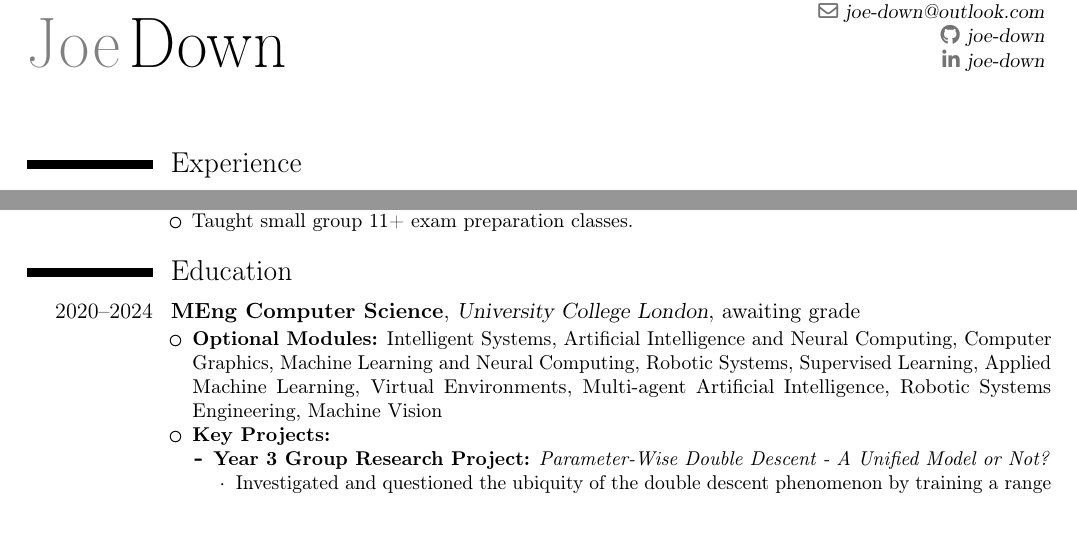
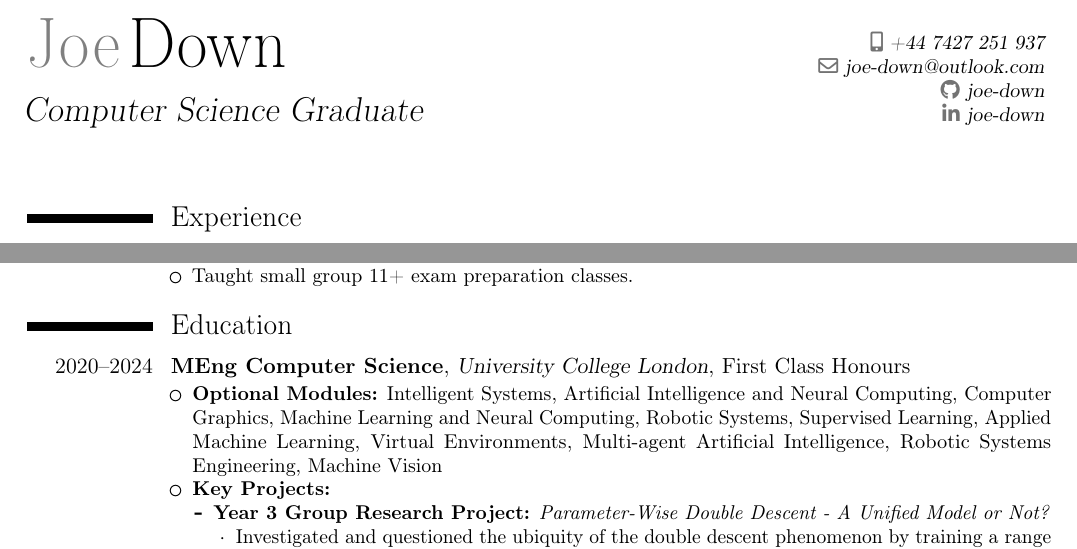
Before and after one commit to joe-down/CV, a LaTeX CV (main.tex): two parts of the page, joined at a grey line, cut at the place of the change. Compiled offline with pdfLaTeX.

Commit message:
added grade

```diff
--- a/main.tex
+++ b/main.tex
@@ -5,7 +5,7 @@
 
 \name{Joe}{Down}
 %\address{Flat 2, 406C, Hackney Road}{E2 7AP, London}{}
-\title{}
+\title{Computer Science Graduate}
 \email{joe-down@outlook.com}
 \phone[mobile]{+44~7427~251~937}
 \social[github]{joe-down}
@@ -37,7 +37,7 @@
         }
 
     \section{Education}
-        \cventry{2020--2024}{MEng Computer Science}{University College London}{}{awaiting grade}{
+        \cventry{2020--2024}{MEng Computer Science}{University College London}{}{First Class Honours}{
         %\textbf{Year 1:} Principles of Programming, Theory of Computation, Object-Oriented Programming, Algorithms, Compilers, Discrete Mathematics for Computer Scientists, Engineering Challenges, Design and Professional Skills 1
         %\\\textbf{Year 2:} Computer Architecture and Concurrency, Logic and Database Theory, Software Engineering, Mathematics and Statistics, Intelligent Systems, Systems Engineering, Security
         %\\\textbf{Year 3:} Computability and Complexity Theory, Computer Systems, Artificial Intelligence and Neural Computing, Computer Graphics, Research Methods, Group Research Project, Machine Learning and Neural Computing, Robotic Systems
```
Also changed, not shown: main.pdf (added).
